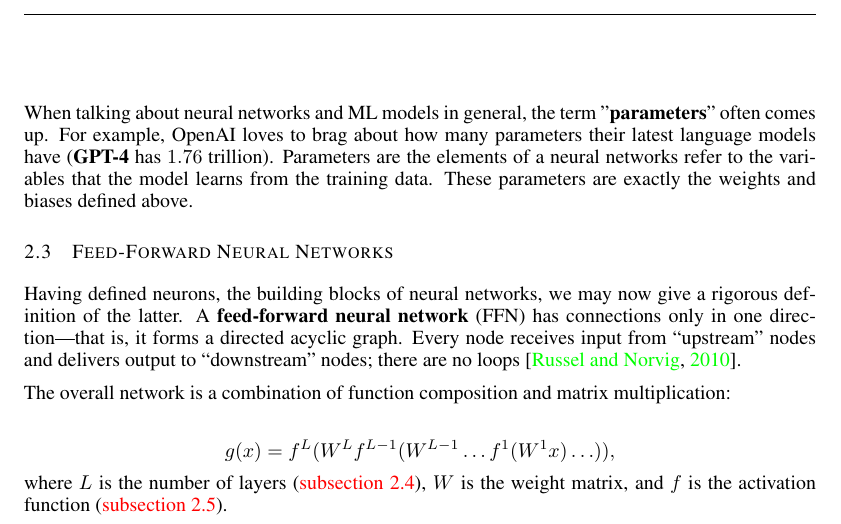
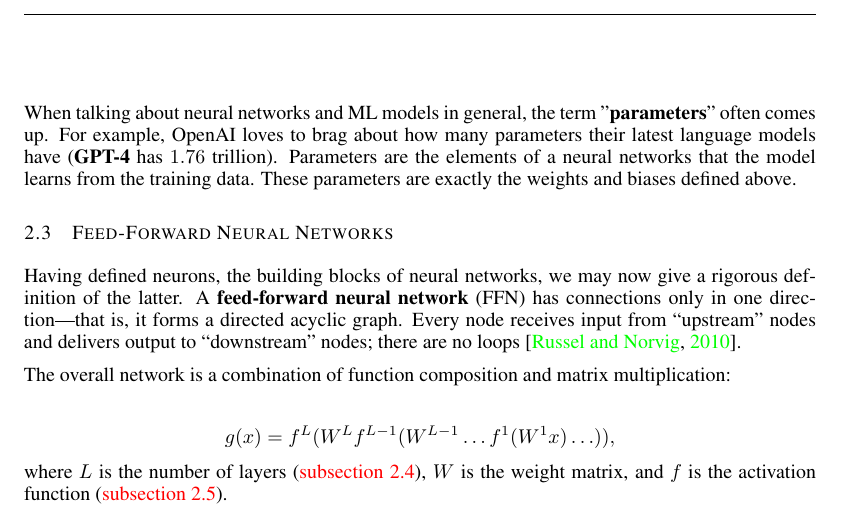
Before and after one commit to ovidozio/Machine-Learning-DRP, a LaTeX paper (Report/ML_Report_DRP2024.tex): part of page 6 of 22, cut so that both start at the same text. Compiled offline with pdfLaTeX.

Commit message:
pre push to corrections

```diff
--- a/Report/ML_Report_DRP2024.tex
+++ b/Report/ML_Report_DRP2024.tex
@@ -253,7 +253,7 @@ The neuron is the smallest computational unit of a neural network. The single la
   Biases are constant, they are an additional input into the next layer that will always have the value of 1. Bias units are not influenced by the previous layer, they guarantee that even when all the inputs are zeros there will still be an input in the neuron \citep{WeightsBias}.
 \end{definition}
 
-When talking about neural networks and ML models in general, the term "\textbf{parameters}" often comes up. For example, OpenAI loves to brag about how many parameters their latest language models have (\textbf{GPT-4} has $1.76$ trillion). Parameters are the elements of a neural networks refer to the variables that the model learns from the training data. These parameters are exactly the weights and biases defined above.
+When talking about neural networks and ML models in general, the term "\textbf{parameters}" often comes up. For example, OpenAI loves to brag about how many parameters their latest language models have (\textbf{GPT-4} has $1.76$ trillion). Parameters are the elements of a neural networks that the model learns from the training data. These parameters are exactly the weights and biases defined above.
 \subsection{Feed-Forward Neural Networks}%
   \label{sub:Feed-Forward Neural Networks}
   Having defined neurons, the building blocks of neural networks, we may now give a rigorous definition of the latter. A \textbf{feed-forward neural network} (FFN) has connections only in one direction—that is, it forms a directed acyclic graph. Every node receives input from “upstream” nodes and delivers output to “downstream” nodes; there are no loops \citep{book:AIModernApp}.
```
Also changed, not shown: Report/ML_Report_DRP2024.pdf, 3 other files.
